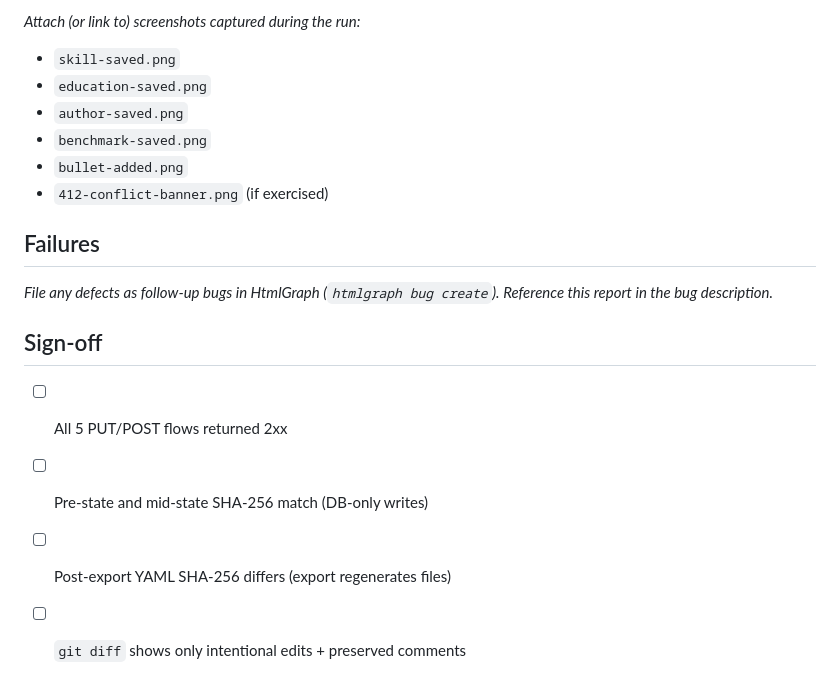
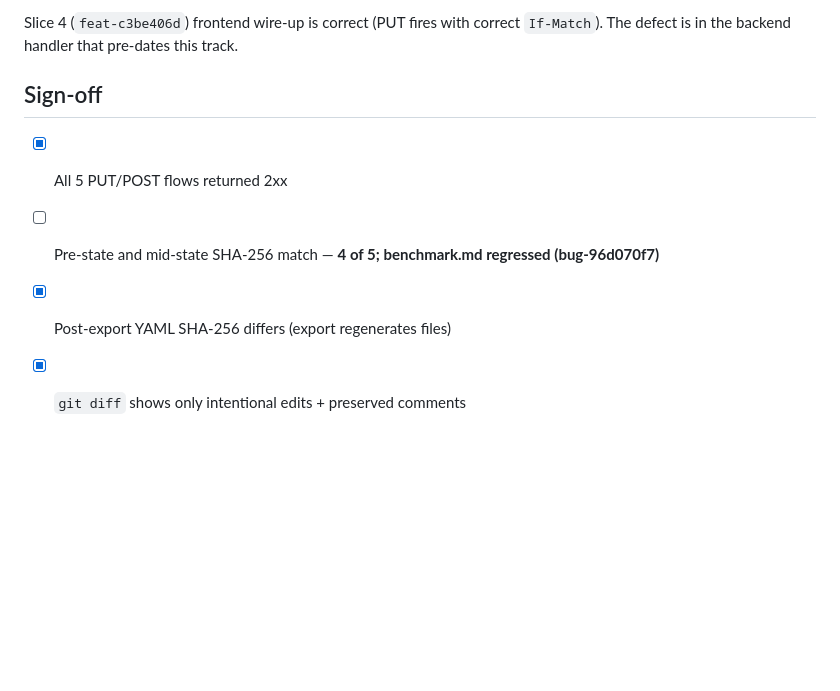
Before and after one commit to shakestzd/jobsmith, a Markdown page: docs/smoke-tests/0-8-2-master-edit.md, the part around one of its changes. Rendered like a GitHub page; blank space fills up the shorter version.

```diff
--- a/docs/smoke-tests/0-8-2-master-edit.md
+++ b/docs/smoke-tests/0-8-2-master-edit.md
@@ -82,21 +90,11 @@ Verify: only the fields edited above appear; comments preserved.
 
-_Attach (or link to) screenshots captured during the run:_
-
-- `skill-saved.png`
-- `education-saved.png`
-- `author-saved.png`
-- `benchmark-saved.png`
-- `bullet-added.png`
-- `412-conflict-banner.png` (if exercised)
-
-## Failures
-
-_File any defects as follow-up bugs in HtmlGraph (`htmlgraph bug create`).
-Reference this report in the bug description._
+Slice 4 (`feat-c3be406d`) frontend wire-up is correct (PUT fires with
+correct `If-Match`). The defect is in the backend handler that pre-dates
+this track.
 
 ## Sign-off
 
-- [ ] All 5 PUT/POST flows returned 2xx
-- [ ] Pre-state and mid-state SHA-256 match (DB-only writes)
-- [ ] Post-export YAML SHA-256 differs (export regenerates files)
-- [ ] `git diff` shows only intentional edits + preserved comments
+- [x] All 5 PUT/POST flows returned 2xx
+- [ ] Pre-state and mid-state SHA-256 match — **4 of 5; benchmark.md regressed (bug-96d070f7)**
+- [x] Post-export YAML SHA-256 differs (export regenerates files)
+- [x] `git diff` shows only intentional edits + preserved comments
```
Also changed, not shown: other parts of docs/smoke-tests/0-8-2-master-edit.md (+54 -46 lines).
